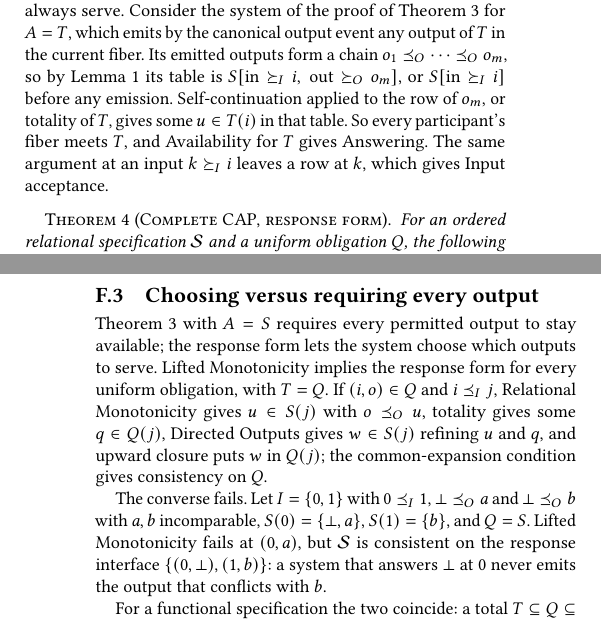
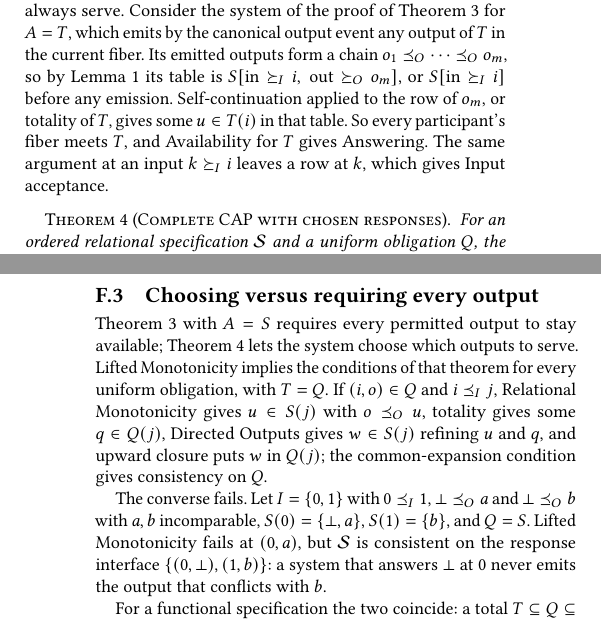
Before and after one commit to jhellerstein/coord-criterion, a LaTeX document (main.tex, which reads appendices/cap-response.tex): two parts of the columns of pages 23 and 24 of 29, joined at a grey line, cut so that both start at the same text. Compiled offline with pdfLaTeX.

Commit message:
Drop 'response form' naming: Theorem 'Complete CAP with chosen responses'

```diff
--- a/appendices/cap-response.tex
+++ b/appendices/cap-response.tex
@@ -122,7 +122,7 @@ So every participant's fiber meets $T$, and Availability for $T$ gives
 Answering.  The same argument at an input $k\InputGe i$ leaves a row at $k$,
 which gives Input acceptance.
 
-\begin{theorem}[Complete CAP, response form]
+\begin{theorem}[Complete CAP with chosen responses]
 \label{thm:complete-cap-response}
 For an ordered relational specification $\Spec$ and a uniform obligation $Q$,
 the following are equivalent:
@@ -184,9 +184,9 @@ draw on each $T_p$ at most once.
 \subsection{Choosing versus requiring every output}
 
 Theorem~\ref{thm:complete-cap} with $A=S$ requires every permitted output to
-stay available; the response form lets the system choose which outputs to
-serve.  Lifted Monotonicity implies the response form for every uniform
-obligation, with $T=Q$.  If $(i,o)\in Q$ and $i\InputOrd j$, Relational Monotonicity gives
+stay available; Theorem~\ref{thm:complete-cap-response} lets the system choose
+which outputs to serve.  Lifted Monotonicity implies the conditions of that
+theorem for every uniform obligation, with $T=Q$.  If $(i,o)\in Q$ and $i\InputOrd j$, Relational Monotonicity gives
 $u\in\fiber{j}$ with $o\OutputOrd u$, totality gives some $q\in Q(j)$,
 Directed Outputs gives $w\in\fiber{j}$ \outrelpart $u$ and $q$, and upward
 closure puts $w$ in $Q(j)$; the common-\indesc condition gives consistency on
```
Also changed, not shown: sections/distributed.tex (+3 -2 lines), lean/README.md, 2 other files.
